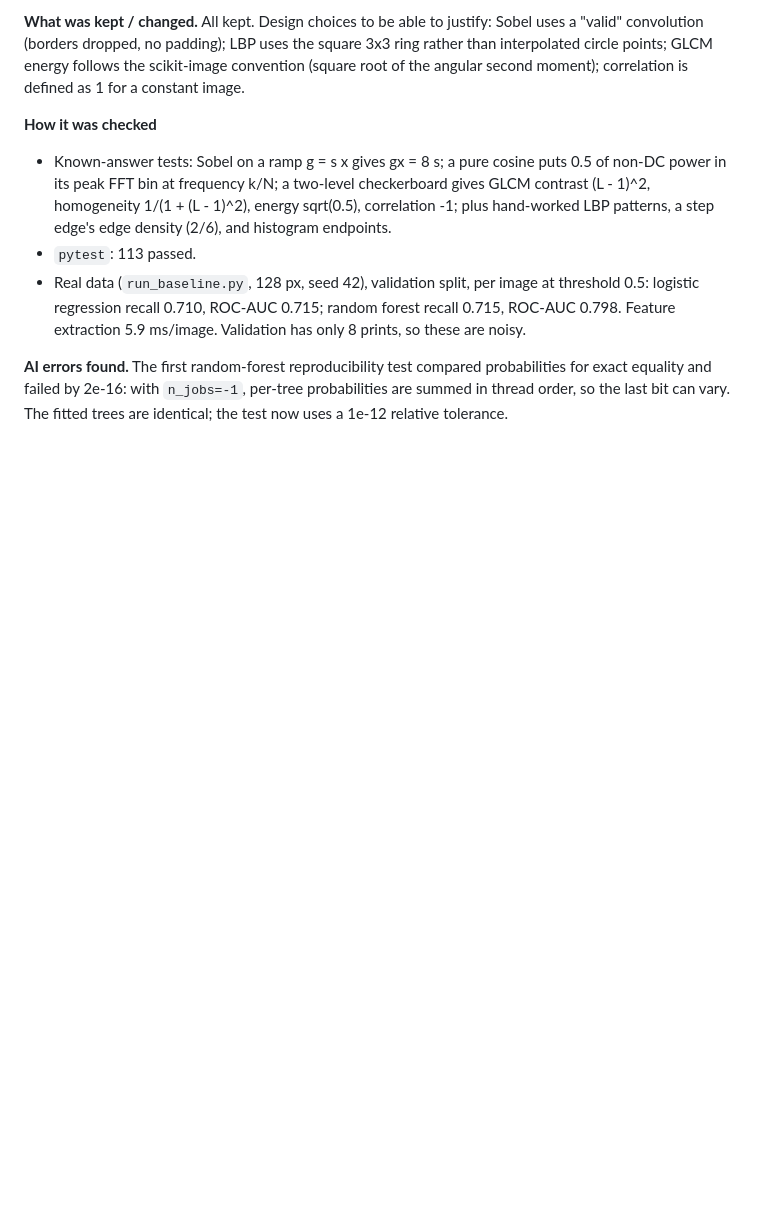
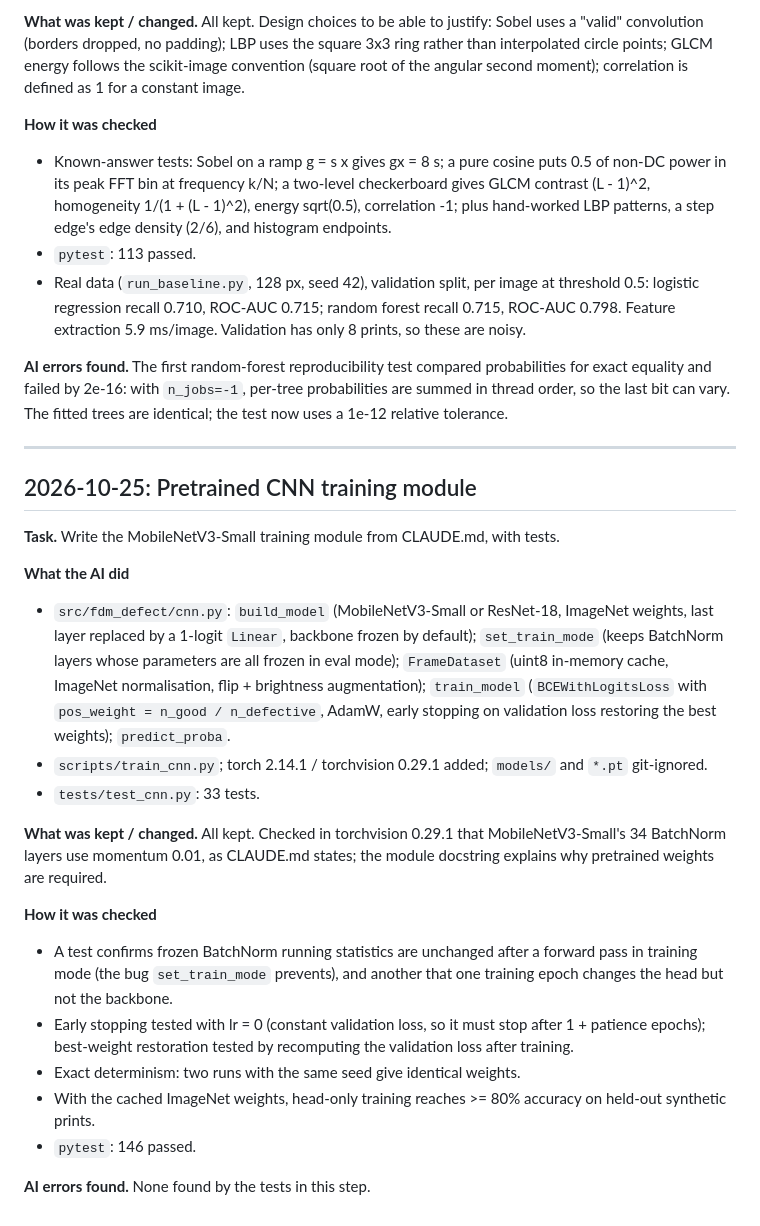
Before and after one commit to sweatdungeon/fdm-defect-detection, a Markdown page: AI_USE.md, the part around the change. Drawn GitHub-style; blank space fills up the shorter version.

Commit message:
Log AI use for CNN module
Co-Authored-By: Claude Opus 5.5 <noreply@anthropic.com>

```diff
--- a/AI_USE.md
+++ b/AI_USE.md
@@ -128,3 +128,39 @@ correlation is defined as 1 for a constant image.
 probabilities for exact equality and failed by 2e-16: with `n_jobs=-1`,
 per-tree probabilities are summed in thread order, so the last bit can vary.
 The fitted trees are identical; the test now uses a 1e-12 relative tolerance.
+
+---
+
+## 2026-10-25: Pretrained CNN training module
+
+**Task.** Write the MobileNetV3-Small training module from CLAUDE.md, with tests.
+
+**What the AI did**
+- `src/fdm_defect/cnn.py`: `build_model` (MobileNetV3-Small or ResNet-18,
+  ImageNet weights, last layer replaced by a 1-logit `Linear`, backbone frozen
+  by default); `set_train_mode` (keeps BatchNorm layers whose parameters are
+  all frozen in eval mode); `FrameDataset` (uint8 in-memory cache, ImageNet
+  normalisation, flip + brightness augmentation); `train_model`
+  (`BCEWithLogitsLoss` with `pos_weight = n_good / n_defective`, AdamW, early
+  stopping on validation loss restoring the best weights); `predict_proba`.
+- `scripts/train_cnn.py`; torch 2.14.1 / torchvision 0.29.1 added;
+  `models/` and `*.pt` git-ignored.
+- `tests/test_cnn.py`: 33 tests.
+
+**What was kept / changed.** All kept. Checked in torchvision 0.29.1 that
+MobileNetV3-Small's 34 BatchNorm layers use momentum 0.01, as CLAUDE.md
+states; the module docstring explains why pretrained weights are required.
+
+**How it was checked**
+- A test confirms frozen BatchNorm running statistics are unchanged after a
+  forward pass in training mode (the bug `set_train_mode` prevents), and
+  another that one training epoch changes the head but not the backbone.
+- Early stopping tested with lr = 0 (constant validation loss, so it must stop
+  after 1 + patience epochs); best-weight restoration tested by recomputing
+  the validation loss after training.
+- Exact determinism: two runs with the same seed give identical weights.
+- With the cached ImageNet weights, head-only training reaches >= 80%
+  accuracy on held-out synthetic prints.
+- `pytest`: 146 passed.
+
+**AI errors found.** None found by the tests in this step.
```
